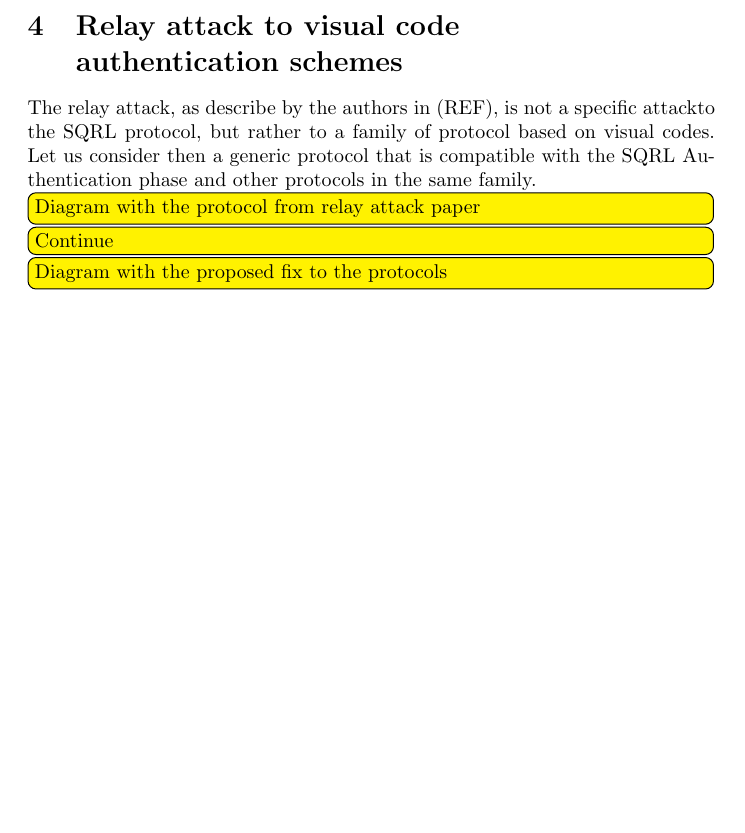
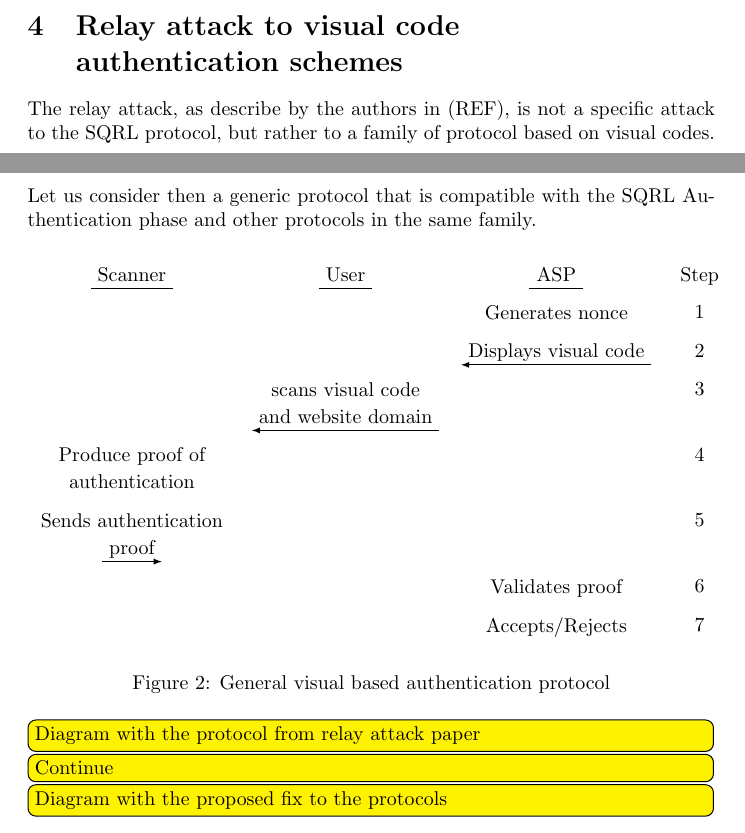
Before and after one commit to lucasperin/sqrl-paper, a LaTeX paper (sqrl.tex, which reads diag2.tex): part of page 3 of 4 before the commit and two parts of pages 3 and 4 of 4 after it, the two joined at a grey line, cut so that both start at the same text, the shorter picture padded with empty space. Compiled offline with pdfLaTeX.

Commit message:
diagrams :-)

```diff
--- /dev/null
+++ b/diag2.tex
@@ -0,0 +1,28 @@
+\begin{figure}[ht]
+	\begin{tikzpicture}
+		\matrix (m)[matrix of nodes, column  sep=4mm,row  sep=2mm,
+					nodes={draw=none, anchor=center,text depth=0pt} ]
+		{
+		Scanner & User & ASP & Step\\
+		 & & Generates nonce & $1$ \\
+		 & & Displays visual code & $2$ \\
+		& scans visual code & & 3 \\[-2mm]
+		& and website domain & & \\
+		Produce proof of& & & 4 \\[-2mm]
+		authentication & & &\\
+		Sends authentication & & & 5\\[-2mm]
+		proof & & & \\
+		& & Validates proof & 6\\
+		& & Accepts/Rejects & 7\\
+		};
+
+		\draw (m-1-1.south east)--(m-1-1.south west);
+		\draw (m-1-2.south east)--(m-1-2.south west);
+		\draw (m-1-3.south east)--(m-1-3.south west);
+		\draw[-latex] (m-3-3.south east)--(m-3-3.south west);
+		\draw[-latex] (m-5-2.south east)--(m-5-2.south west);
+		\draw[-latex] (m-9-1.south west)--(m-9-1.south east);
+	\end{tikzpicture}
+	\caption{General visual based authentication protocol}
+	\label{fig:genauth}
+\end{figure}
--- a/sqrl.tex
+++ b/sqrl.tex
@@ -125,9 +125,11 @@
 \section[Relay attack to visual code authentication schemes]{Relay attack to visual code \\
 authentication schemes}
 	The relay attack, as describe by the authors in (REF), is not a specific
-	attackto the SQRL protocol, but rather to a family of protocol based on
+	attack to the SQRL protocol, but rather to a family of protocol based on
 	visual codes. Let us consider then a generic protocol that is compatible
 	with the SQRL Authentication phase and other protocols in the same family.
+
+	\input{diag2}
 
 	\todo[inline]{Diagram with the protocol from relay attack paper}
 
```
Also changed, not shown: diag1.tex (added, +26 -0 lines).
